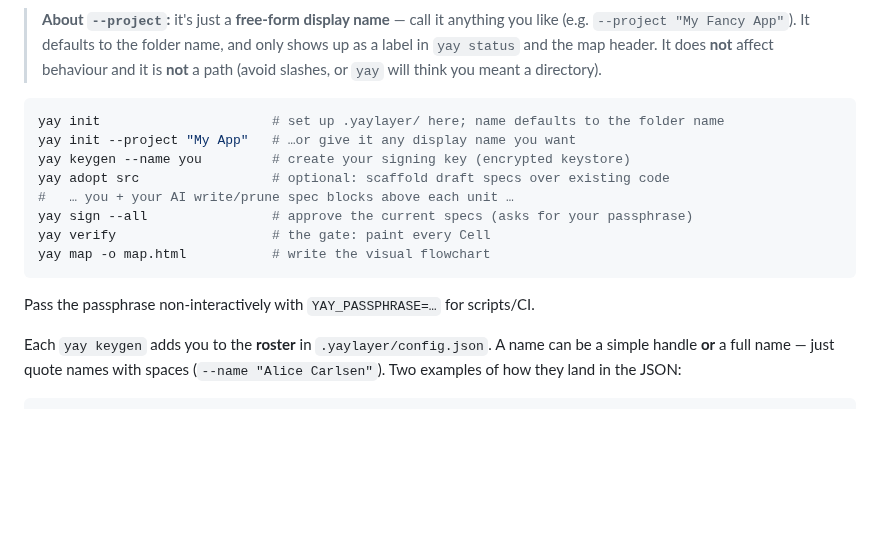
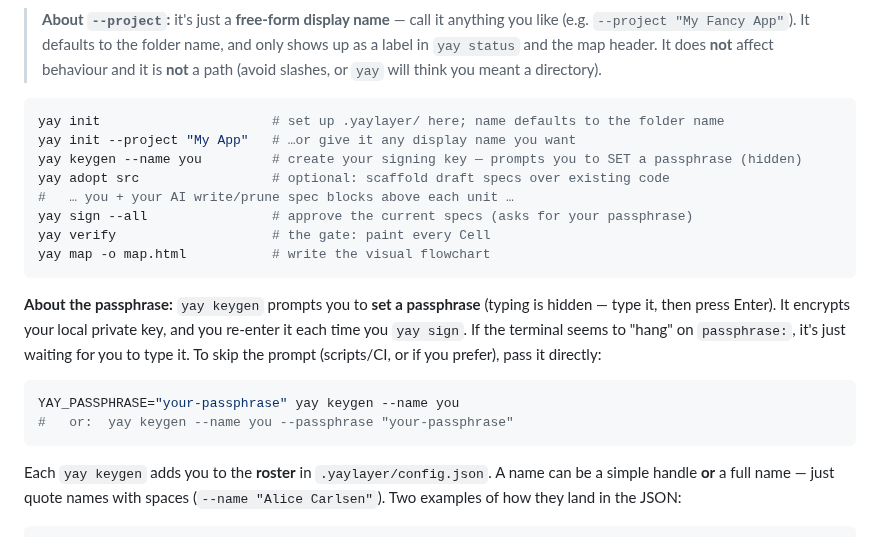
Before and after one commit to jonas-developer/yay-layer, a Markdown page: README.md, the part around the change. Drawn GitHub-style; blank space fills up the shorter version.

Commit message:
README: document the keygen passphrase prompt (and the non-interactive option)

````diff
--- a/README.md
+++ b/README.md
@@ -94,7 +94,7 @@ Run these **from inside your project** (`cd` there first) — `init` sets up wha
 ```bash
 yay init                      # set up .yaylayer/ here; name defaults to the folder name
 yay init --project "My App"   # …or give it any display name you want
-yay keygen --name you         # create your signing key (encrypted keystore)
+yay keygen --name you         # create your signing key — prompts you to SET a passphrase (hidden)
 yay adopt src                 # optional: scaffold draft specs over existing code
 #   … you + your AI write/prune spec blocks above each unit …
 yay sign --all                # approve the current specs (asks for your passphrase)
@@ -102,7 +102,12 @@ yay verify                    # the gate: paint every Cell
 yay map -o map.html           # write the visual flowchart
 ```
 
-Pass the passphrase non-interactively with `YAY_PASSPHRASE=…` for scripts/CI.
+**About the passphrase:** `yay keygen` prompts you to **set a passphrase** (typing is hidden — type it, then press Enter). It encrypts your local private key, and you re-enter it each time you `yay sign`. If the terminal seems to "hang" on `passphrase:`, it's just waiting for you to type it. To skip the prompt (scripts/CI, or if you prefer), pass it directly:
+
+```bash
+YAY_PASSPHRASE="your-passphrase" yay keygen --name you
+#   or:  yay keygen --name you --passphrase "your-passphrase"
+```
 
 Each `yay keygen` adds you to the **roster** in `.yaylayer/config.json`. A name can be a simple handle **or** a full name — just quote names with spaces (`--name "Alice Carlsen"`). Two examples of how they land in the JSON:
 
````
